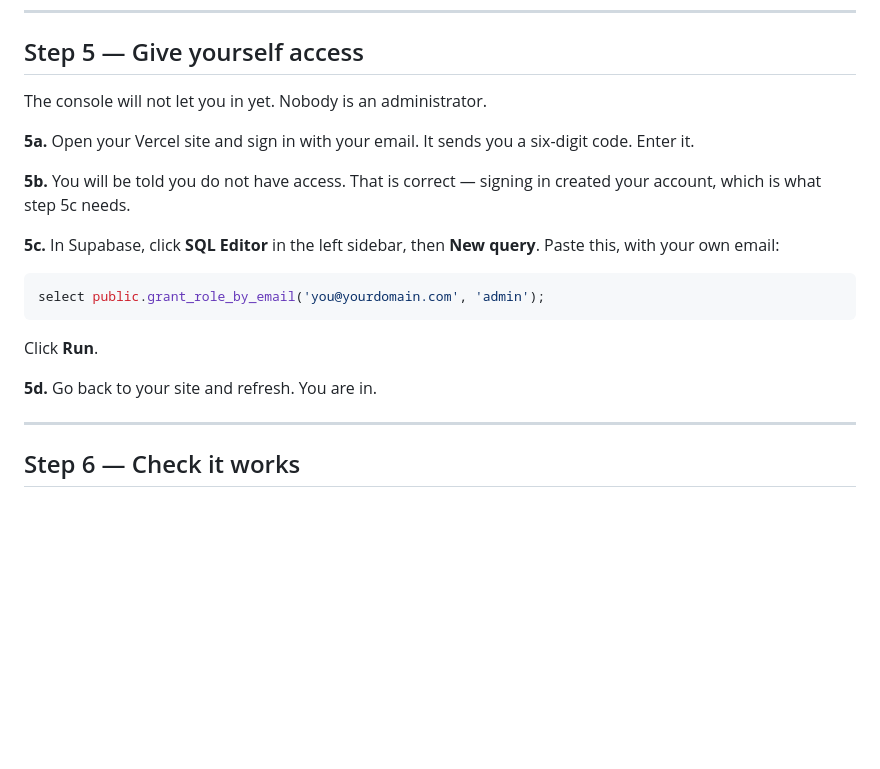
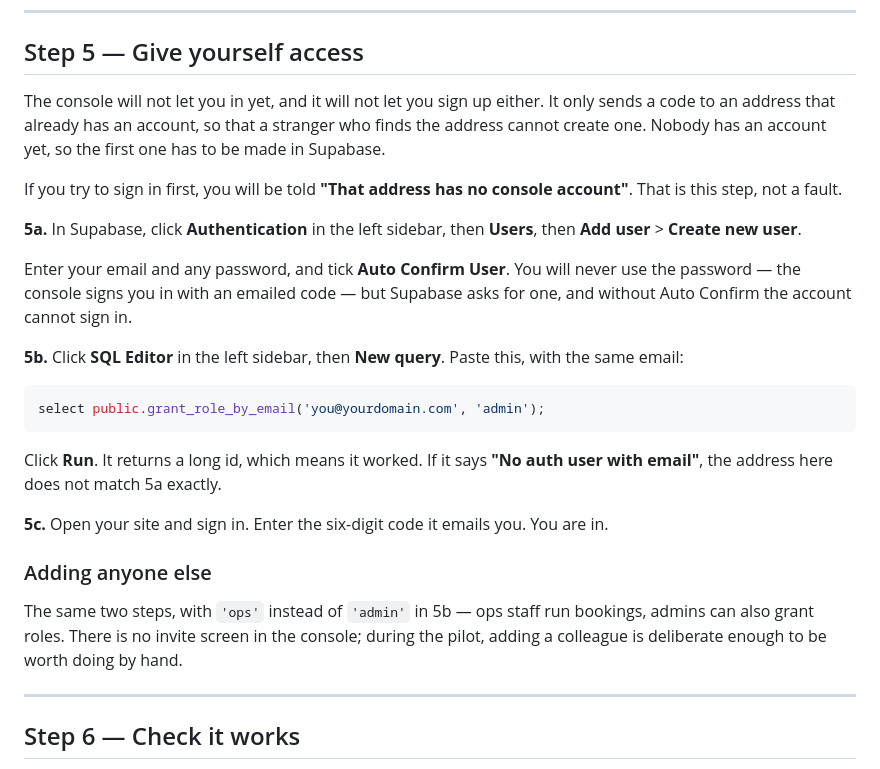
Before and after one commit to Fazzac1989/Reserv.ae, a Markdown page: DEPLOY.md, the part around the change. GitHub-like rendering; blank space fills up the shorter version.

Commit message:
Correct how the first admin account is created
Step 5 said signing in would create the account. It does not: the sign-in form
passes shouldCreateUser: false so that finding the address is not enough to get
one, and grant_role_by_email needs a row in auth.users that therefore never
appears. Following the step as written left you stuck on 'That address has no
console account'.

The first account is now made in Supabase's Authentication tab, and the guide
names the error so it reads as the step rather than a fault.

Co-Authored-By: Claude Opus 5 <noreply@anthropic.com>

````diff
--- a/DEPLOY.md
+++ b/DEPLOY.md
@@ -359,24 +359,40 @@ says so rather than pretending.
 
 ## Step 5 — Give yourself access
 
-The console will not let you in yet. Nobody is an administrator.
+The console will not let you in yet, and it will not let you sign up either.
+It only sends a code to an address that already has an account, so that a
+stranger who finds the address cannot create one. Nobody has an account yet,
+so the first one has to be made in Supabase.
 
-**5a.** Open your Vercel site and sign in with your email. It sends you a
-six-digit code. Enter it.
+If you try to sign in first, you will be told **"That address has no console
+account"**. That is this step, not a fault.
 
-**5b.** You will be told you do not have access. That is correct — signing in
-created your account, which is what step 5c needs.
+**5a.** In Supabase, click **Authentication** in the left sidebar, then
+**Users**, then **Add user** > **Create new user**.
 
-**5c.** In Supabase, click **SQL Editor** in the left sidebar, then **New
-query**. Paste this, with your own email:
+Enter your email and any password, and tick **Auto Confirm User**. You will
+never use the password — the console signs you in with an emailed code — but
+Supabase asks for one, and without Auto Confirm the account cannot sign in.
+
+**5b.** Click **SQL Editor** in the left sidebar, then **New query**. Paste
+this, with the same email:
 
 ```sql
 select public.grant_role_by_email('you@yourdomain.com', 'admin');
 ```
 
-Click **Run**.
+Click **Run**. It returns a long id, which means it worked. If it says **"No
+auth user with email"**, the address here does not match 5a exactly.
 
-**5d.** Go back to your site and refresh. You are in.
+**5c.** Open your site and sign in. Enter the six-digit code it emails you.
+You are in.
+
+### Adding anyone else
+
+The same two steps, with `'ops'` instead of `'admin'` in 5b — ops staff run
+bookings, admins can also grant roles. There is no invite screen in the
+console; during the pilot, adding a colleague is deliberate enough to be worth
+doing by hand.
 
 ---
 
````
